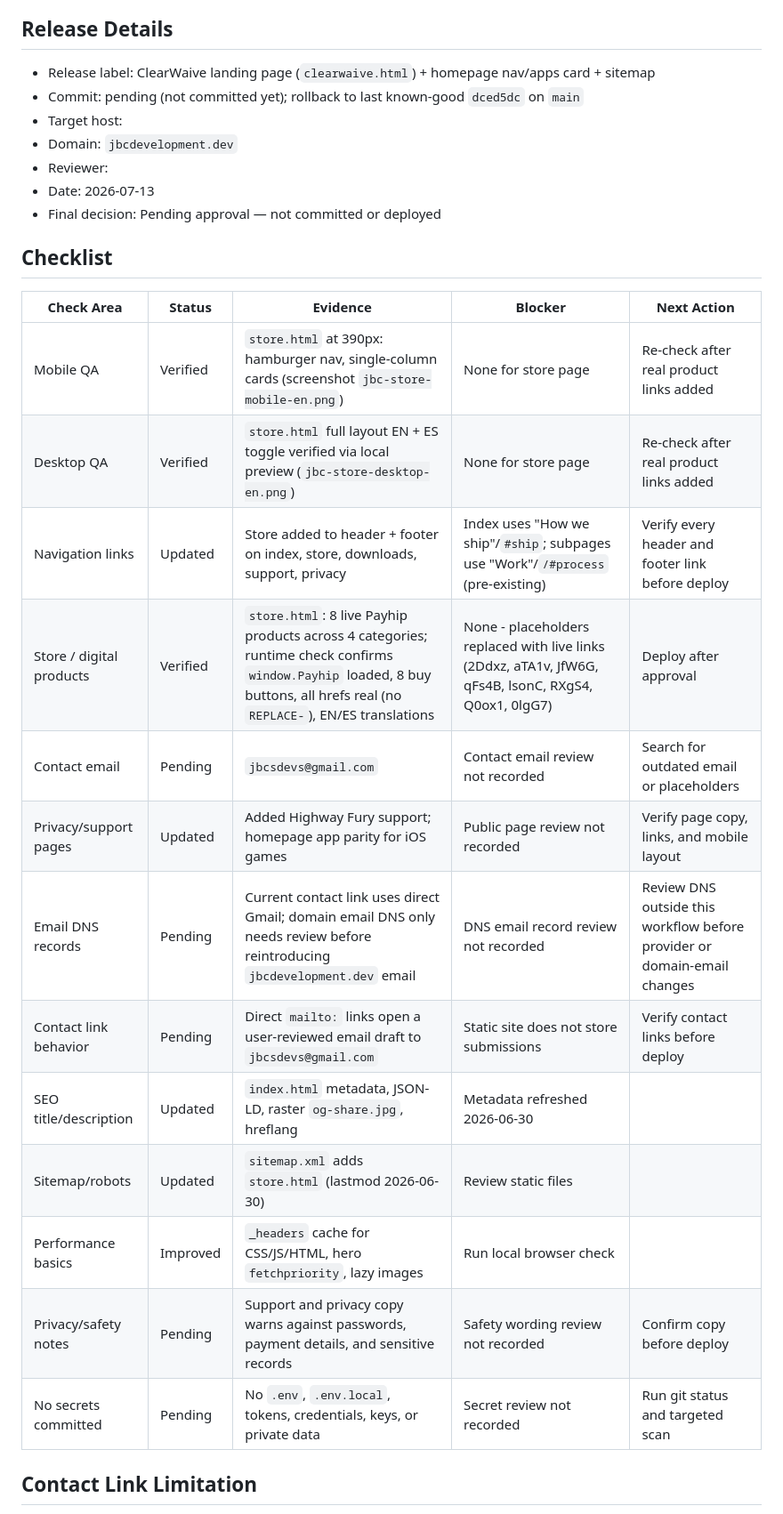
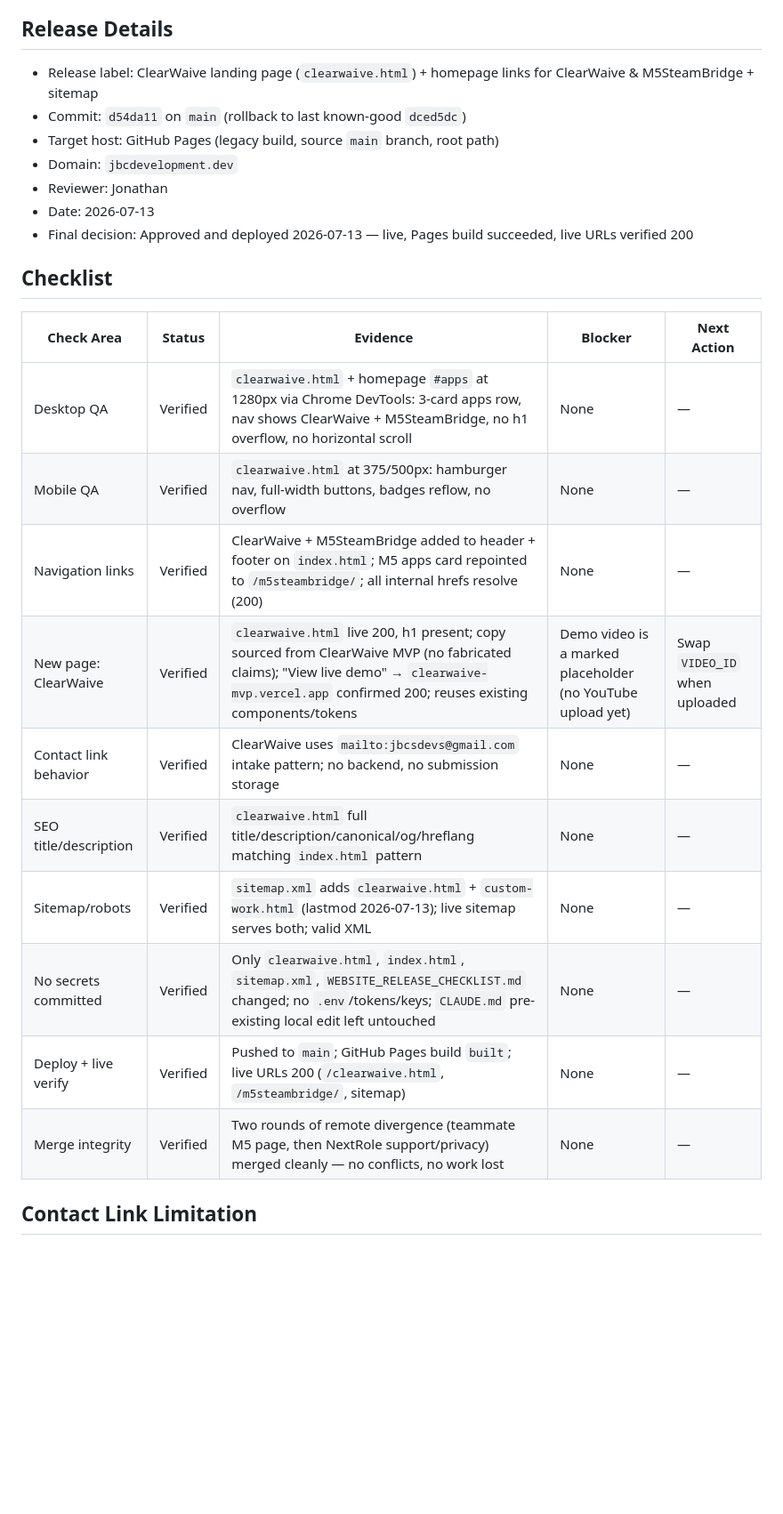
Before and after one commit to xxjonathan1997xx/jbcdevelopment-site, a Markdown page: WEBSITE_RELEASE_CHECKLIST.md, the part around the change. Shown at 89% size. GitHub-like rendering; blank space fills up the shorter version.

Commit message:
docs: refresh release checklist for ClearWaive/M5 release
Co-Authored-By: Claude Opus 4.8 (1M context) <noreply@anthropic.com>

```diff
--- a/WEBSITE_RELEASE_CHECKLIST.md
+++ b/WEBSITE_RELEASE_CHECKLIST.md
@@ -19,31 +19,28 @@ This file is for readiness review only. It does not deploy, publish, change DNS,
 
 ## Release Details
 
-- Release label: ClearWaive landing page (`clearwaive.html`) + homepage nav/apps card + sitemap
-- Commit: pending (not committed yet); rollback to last known-good `dced5dc` on `main`
-- Target host:
+- Release label: ClearWaive landing page (`clearwaive.html`) + homepage links for ClearWaive & M5SteamBridge + sitemap
+- Commit: `d54da11` on `main` (rollback to last known-good `dced5dc`)
+- Target host: GitHub Pages (legacy build, source `main` branch, root path)
 - Domain: `jbcdevelopment.dev`
-- Reviewer:
+- Reviewer: Jonathan
 - Date: 2026-07-13
-- Final decision: Pending approval — not committed or deployed
+- Final decision: Approved and deployed 2026-07-13 — live, Pages build succeeded, live URLs verified 200
 
 ## Checklist
 
 | Check Area | Status | Evidence | Blocker | Next Action |
 |---|---|---|---|---|
-| Mobile QA | Verified | `store.html` at 390px: hamburger nav, single-column cards (screenshot `jbc-store-mobile-en.png`) | None for store page | Re-check after real product links added |
-| Desktop QA | Verified | `store.html` full layout EN + ES toggle verified via local preview (`jbc-store-desktop-en.png`) | None for store page | Re-check after real product links added |
-| Navigation links | Updated | Store added to header + footer on index, store, downloads, support, privacy | Index uses "How we ship"/`#ship`; subpages use "Work"/`/#process` (pre-existing) | Verify every header and footer link before deploy |
-| Store / digital products | Verified | `store.html`: 8 live Payhip products across 4 categories; runtime check confirms `window.Payhip` loaded, 8 buy buttons, all hrefs real (no `REPLACE-`), EN/ES translations | None - placeholders replaced with live links (2Ddxz, aTA1v, JfW6G, qFs4B, lsonC, RXgS4, Q0ox1, 0lgG7) | Deploy after approval |
-| Contact email | Pending | `jbcsdevs@gmail.com` | Contact email review not recorded | Search for outdated email or placeholders |
-| Privacy/support pages | Updated | Added Highway Fury support; homepage app parity for iOS games | Public page review not recorded | Verify page copy, links, and mobile layout |
-| Email DNS records | Pending | Current contact link uses direct Gmail; domain email DNS only needs review before reintroducing `jbcdevelopment.dev` email | DNS email record review not recorded | Review DNS outside this workflow before provider or domain-email changes |
-| Contact link behavior | Pending | Direct `mailto:` links open a user-reviewed email draft to `jbcsdevs@gmail.com` | Static site does not store submissions | Verify contact links before deploy |
-| SEO title/description | Updated | `index.html` metadata, JSON-LD, raster `og-share.jpg`, hreflang | Metadata refreshed 2026-06-30 |
-| Sitemap/robots | Updated | `sitemap.xml` adds `store.html` (lastmod 2026-06-30) | Review static files |
-| Performance basics | Improved | `_headers` cache for CSS/JS/HTML, hero `fetchpriority`, lazy images | Run local browser check |
-| Privacy/safety notes | Pending | Support and privacy copy warns against passwords, payment details, and sensitive records | Safety wording review not recorded | Confirm copy before deploy |
-| No secrets committed | Pending | No `.env`, `.env.local`, tokens, credentials, keys, or private data | Secret review not recorded | Run git status and targeted scan |
+| Desktop QA | Verified | `clearwaive.html` + homepage `#apps` at 1280px via Chrome DevTools: 3-card apps row, nav shows ClearWaive + M5SteamBridge, no h1 overflow, no horizontal scroll | None | — |
+| Mobile QA | Verified | `clearwaive.html` at 375/500px: hamburger nav, full-width buttons, badges reflow, no overflow | None | — |
+| Navigation links | Verified | ClearWaive + M5SteamBridge added to header + footer on `index.html`; M5 apps card repointed to `/m5steambridge/`; all internal hrefs resolve (200) | None | — |
+| New page: ClearWaive | Verified | `clearwaive.html` live 200, h1 present; copy sourced from ClearWaive MVP (no fabricated claims); "View live demo" → `clearwaive-mvp.vercel.app` confirmed 200; reuses existing components/tokens | Demo video is a marked placeholder (no YouTube upload yet) | Swap `VIDEO_ID` when uploaded |
+| Contact link behavior | Verified | ClearWaive uses `mailto:jbcsdevs@gmail.com` intake pattern; no backend, no submission storage | None | — |
+| SEO title/description | Verified | `clearwaive.html` full title/description/canonical/og/hreflang matching `index.html` pattern | None | — |
+| Sitemap/robots | Verified | `sitemap.xml` adds `clearwaive.html` + `custom-work.html` (lastmod 2026-07-13); live sitemap serves both; valid XML | None | — |
+| No secrets committed | Verified | Only `clearwaive.html`, `index.html`, `sitemap.xml`, `WEBSITE_RELEASE_CHECKLIST.md` changed; no `.env`/tokens/keys; `CLAUDE.md` pre-existing local edit left untouched | None | — |
+| Deploy + live verify | Verified | Pushed to `main`; GitHub Pages build `built`; live URLs 200 (`/clearwaive.html`, `/m5steambridge/`, sitemap) | None | — |
+| Merge integrity | Verified | Two rounds of remote divergence (teammate M5 page, then NextRole support/privacy) merged cleanly — no conflicts, no work lost | None | — |
 
 ## Contact Link Limitation
 
```
